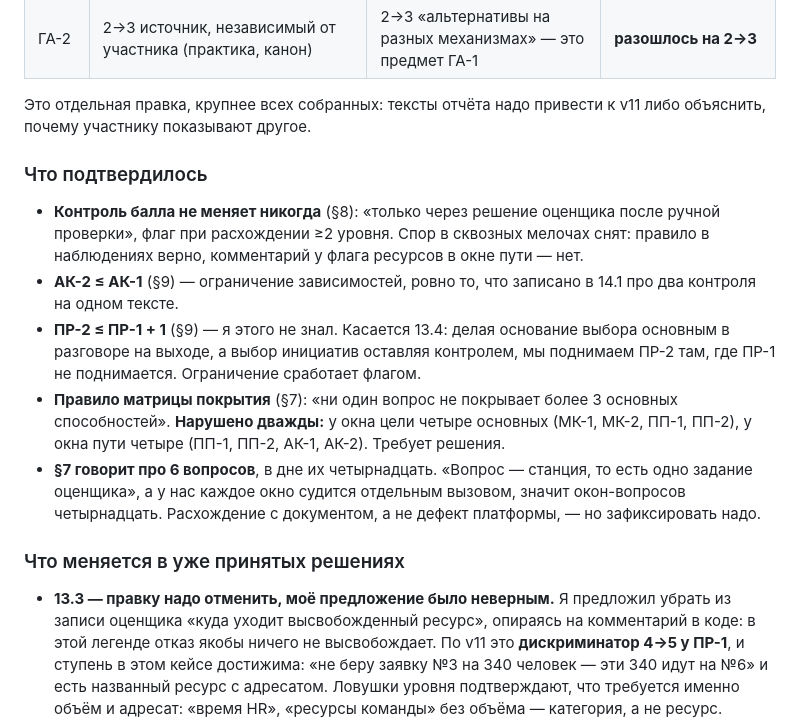
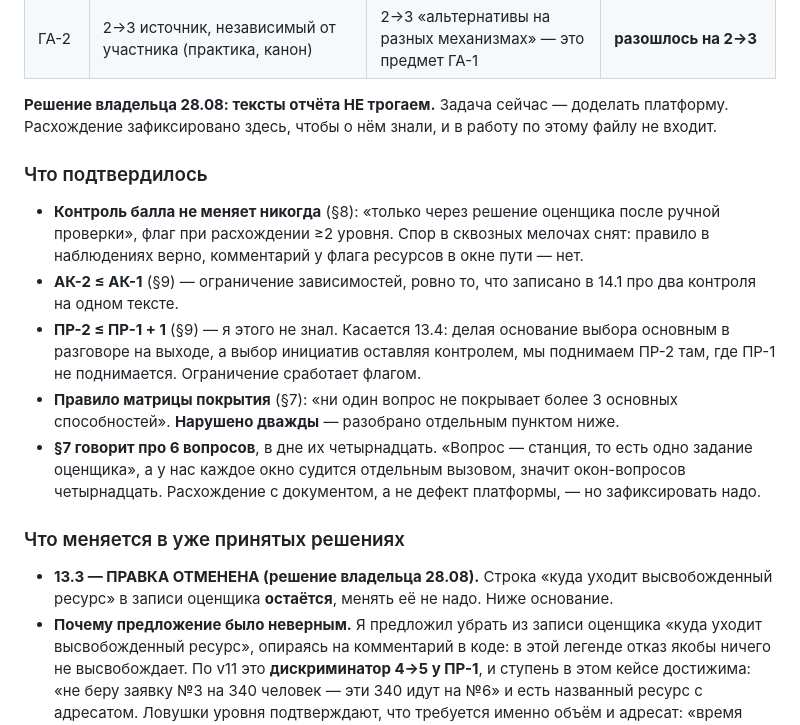
Before and after one commit to sedovnn/imperfect-iskra-platform, a Markdown page: ПРАВКИ-ПО-ОКНАМ.md, the part around one of its changes. Rendered like a GitHub page.

```diff
--- a/ПРАВКИ-ПО-ОКНАМ.md
+++ b/ПРАВКИ-ПО-ОКНАМ.md
@@ -2021,8 +2021,8 @@ mk2_multiplicity_ui». То есть человек за экраном чита
 | ГА-1 | контур применения: одна альтернатива → веер на главном решении → повтор на подрешениях → постановка задачи | добавлено «генерация без прямого запроса» — в v11 такого условия нет | **разошлось: инициативы в шкале нет** |
 | ГА-2 | 2→3 источник, независимый от участника (практика, канон) | 2→3 «альтернативы на разных механизмах» — это предмет ГА-1 | **разошлось на 2→3** |
 
-Это отдельная правка, крупнее всех собранных: тексты отчёта надо привести к v11 либо
-объяснить, почему участнику показывают другое.
+**Решение владельца 28.08: тексты отчёта НЕ трогаем.** Задача сейчас — доделать платформу.
+Расхождение зафиксировано здесь, чтобы о нём знали, и в работу по этому файлу не входит.
 
 ### Что подтвердилось
 
@@ -2035,15 +2035,16 @@ mk2_multiplicity_ui». То есть человек за экраном чита
   основным в разговоре на выходе, а выбор инициатив оставляя контролем, мы поднимаем ПР-2
   там, где ПР-1 не поднимается. Ограничение сработает флагом.
 - **Правило матрицы покрытия** (§7): «ни один вопрос не покрывает более 3 основных
-  способностей». **Нарушено дважды:** у окна цели четыре основных (МК-1, МК-2, ПП-1, ПП-2),
-  у окна пути четыре (ПП-1, ПП-2, АК-1, АК-2). Требует решения.
+  способностей». **Нарушено дважды** — разобрано отдельным пунктом ниже.
 - **§7 говорит про 6 вопросов**, в дне их четырнадцать. «Вопрос — станция, то есть одно
   задание оценщика», а у нас каждое окно судится отдельным вызовом, значит окон-вопросов
   четырнадцать. Расхождение с документом, а не дефект платформы, — но зафиксировать надо.
 
 ### Что меняется в уже принятых решениях
 
-- **13.3 — правку надо отменить, моё предложение было неверным.** Я предложил убрать из
+- **13.3 — ПРАВКА ОТМЕНЕНА (решение владельца 28.08).** Строка «куда уходит высвобожденный
+  ресурс» в записи оценщика **остаётся**, менять её не надо. Ниже основание.
+- **Почему предложение было неверным.** Я предложил убрать из
   записи оценщика «куда уходит высвобожденный ресурс», опираясь на комментарий в коде: в
   этой легенде отказ якобы ничего не высвобождает. По v11 это **дискриминатор 4→5 у ПР-1**,
   и ступень в этом кейсе достижима: «не беру заявку №3 на 340 человек — эти 340 идут на №6»
```
Also changed, not shown: other parts of ПРАВКИ-ПО-ОКНАМ.md (+48 -2 lines).
